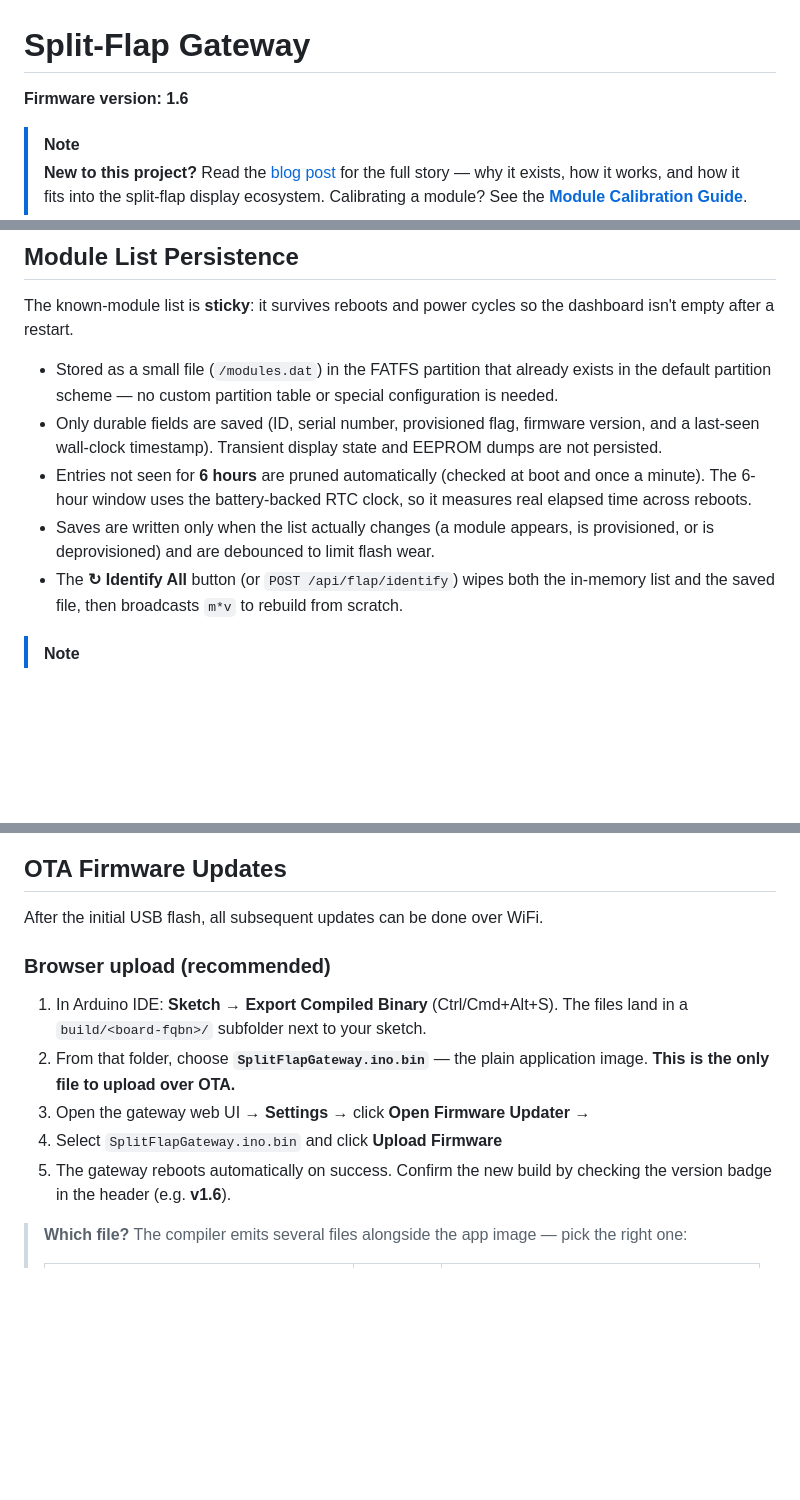
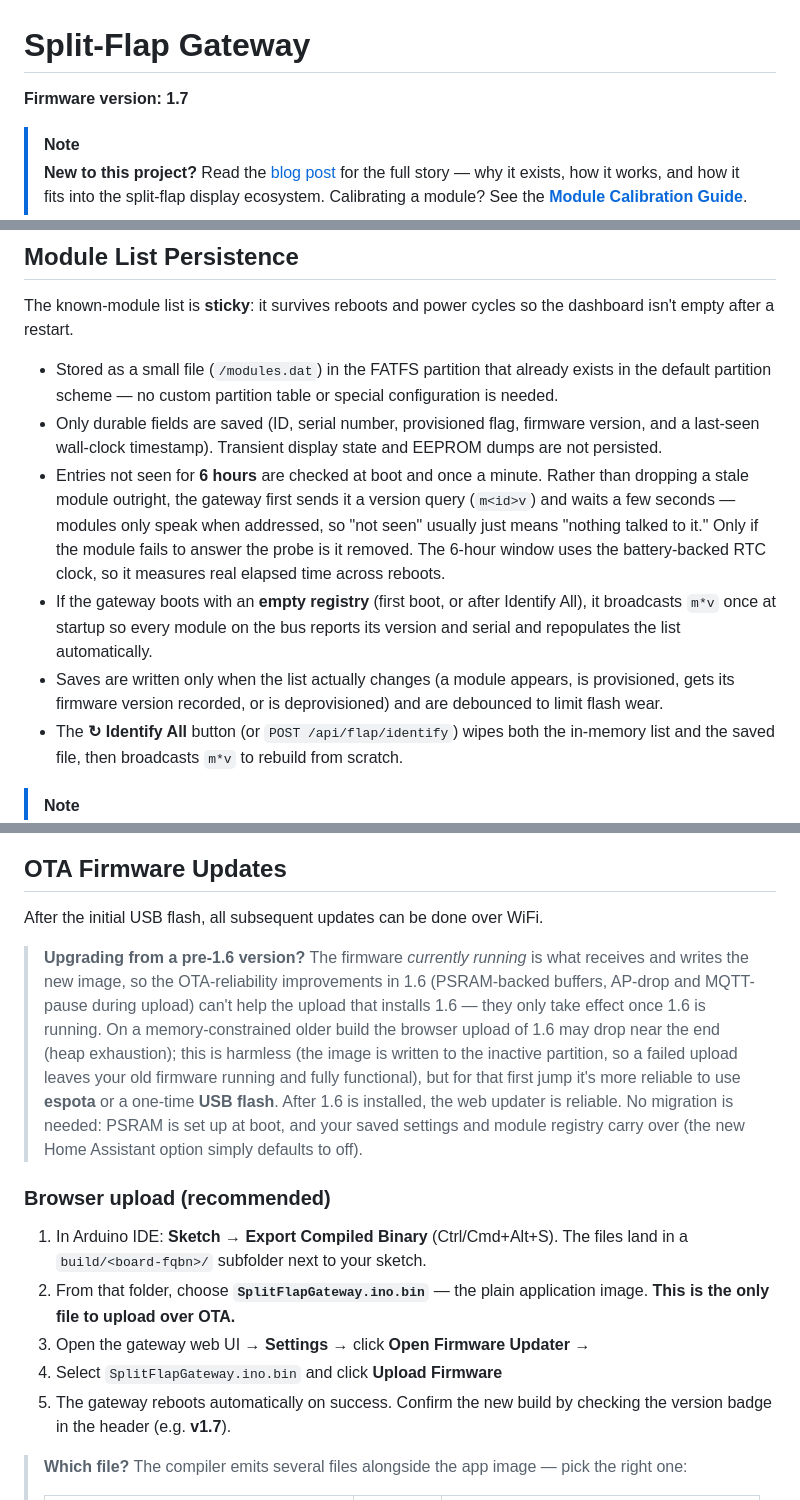
Before and after one commit to avandeputte/SplitFlapGateway, a Markdown page: README.md, 3 parts joined by grey strips. Rendered like a GitHub page; blank space fills up the shorter version.

```diff
--- a/README.md
+++ b/README.md
@@ -1,6 +1,6 @@
 # Split-Flap Gateway
 
-**Firmware version: 1.6**
+**Firmware version: 1.7**
 
 > [!NOTE]
 > **New to this project?** Read the [blog post](BLOG.md) for the full story — why it exists, how it works, and how it fits into the split-flap display ecosystem. Calibrating a module? See the **[Module Calibration Guide](CALIBRATION_GUIDE.md)**.
@@ -264,11 +264,18 @@ dashboard isn't empty after a restart.
 - Only durable fields are saved (ID, serial number, provisioned flag, firmware
   version, and a last-seen wall-clock timestamp). Transient display state and
   EEPROM dumps are not persisted.
-- Entries not seen for **6 hours** are pruned automatically (checked at boot and
-  once a minute). The 6-hour window uses the battery-backed RTC clock, so it
-  measures real elapsed time across reboots.
+- Entries not seen for **6 hours** are checked at boot and once a minute. Rather
+  than dropping a stale module outright, the gateway first sends it a version
+  query (`m<id>v`) and waits a few seconds — modules only speak when addressed,
+  so "not seen" usually just means "nothing talked to it." Only if the module
+  fails to answer the probe is it removed. The 6-hour window uses the
+  battery-backed RTC clock, so it measures real elapsed time across reboots.
+- If the gateway boots with an **empty registry** (first boot, or after Identify
+  All), it broadcasts `m*v` once at startup so every module on the bus reports
+  its version and serial and repopulates the list automatically.
 - Saves are written only when the list actually changes (a module appears, is
-  provisioned, or is deprovisioned) and are debounced to limit flash wear.
+  provisioned, gets its firmware version recorded, or is deprovisioned) and are
+  debounced to limit flash wear.
 - The **↻ Identify All** button (or `POST /api/flap/identify`) wipes both the
   in-memory list and the saved file, then broadcasts `m*v` to rebuild from
   scratch.
@@ -526,13 +535,15 @@ The **NTP server** defaults to `pool.ntp.org`. You can point it at a LAN time se
 
 After the initial USB flash, all subsequent updates can be done over WiFi.
 
+> **Upgrading from a pre-1.6 version?** The firmware *currently running* is what receives and writes the new image, so the OTA-reliability improvements in 1.6 (PSRAM-backed buffers, AP-drop and MQTT-pause during upload) can't help the upload that installs 1.6 — they only take effect once 1.6 is running. On a memory-constrained older build the browser upload of 1.6 may drop near the end (heap exhaustion); this is harmless (the image is written to the inactive partition, so a failed upload leaves your old firmware running and fully functional), but for that first jump it's more reliable to use **espota** or a one-time **USB flash**. After 1.6 is installed, the web updater is reliable. No migration is needed: PSRAM is set up at boot, and your saved settings and module registry carry over (the new Home Assistant option simply defaults to off).
+
 ### Browser upload (recommended)
 
 1. In Arduino IDE: **Sketch → Export Compiled Binary** (Ctrl/Cmd+Alt+S). The files land in a `build/<board-fqbn>/` subfolder next to your sketch.
 2. From that folder, choose **`SplitFlapGateway.ino.bin`** — the plain application image. **This is the only file to upload over OTA.**
 3. Open the gateway web UI → **Settings** → click **Open Firmware Updater →**
 4. Select `SplitFlapGateway.ino.bin` and click **Upload Firmware**
-5. The gateway reboots automatically on success. Confirm the new build by checking the version badge in the header (e.g. **v1.6**).
+5. The gateway reboots automatically on success. Confirm the new build by checking the version badge in the header (e.g. **v1.7**).
 
 > **Which file?** The compiler emits several files alongside the app image — pick the right one:
 >
```
Also changed, not shown: other parts of README.md (+5 -3 lines).
